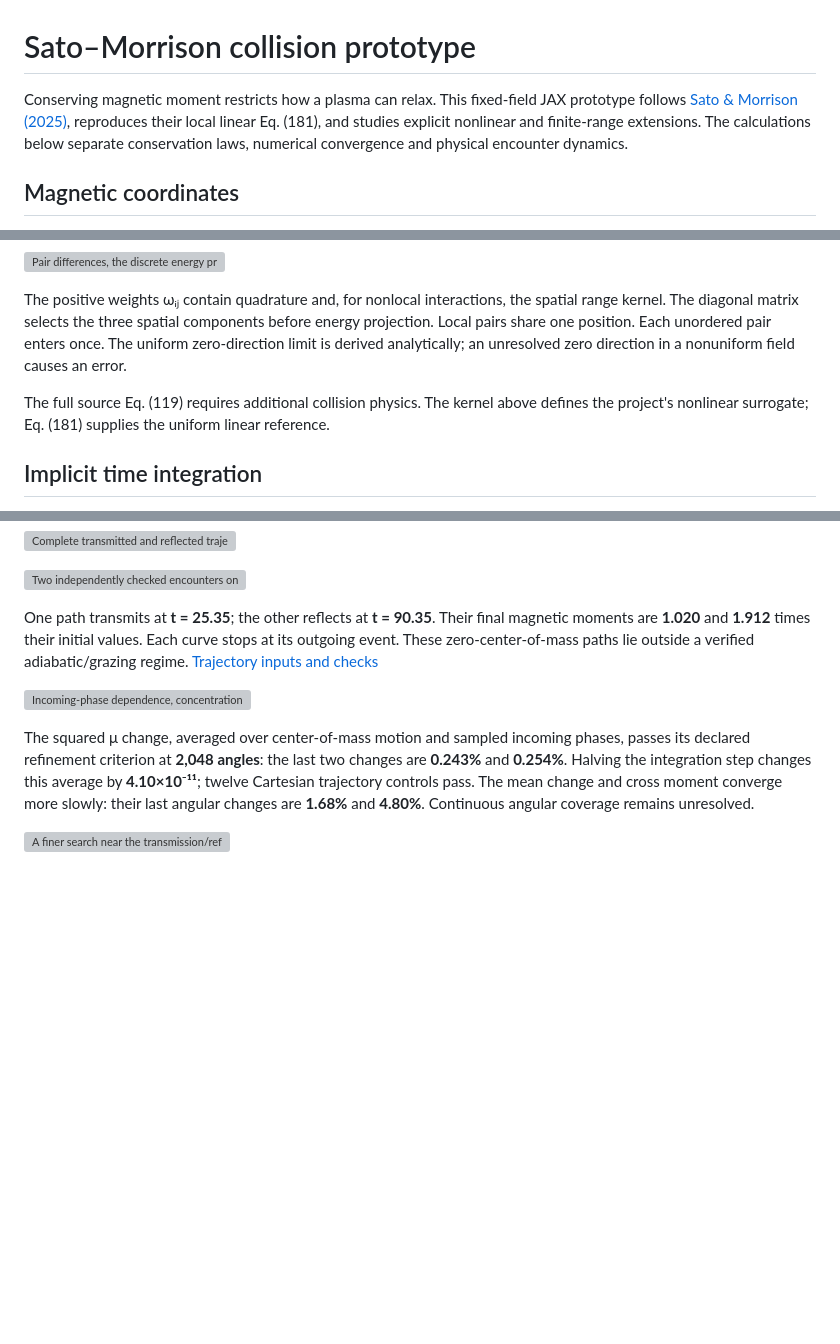
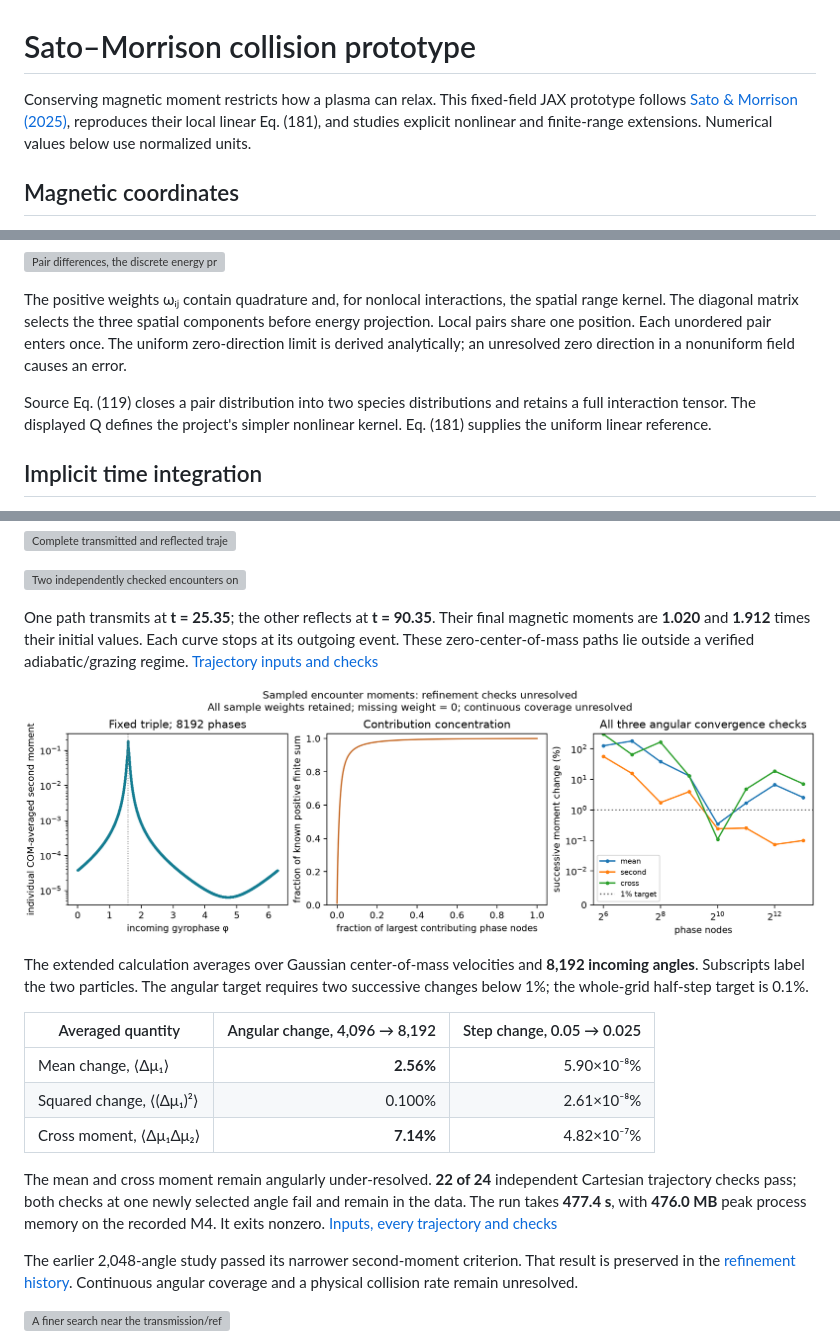
Before and after one commit to rogeriojorge/sato-morrison, a Markdown page: README.md, 3 parts joined by grey strips. Drawn GitHub-style; pictures changed too: results/encounter_phase/all_moments8192/phase_convergence.png (added); blank space fills up the shorter version; grey boxes are pictures that could not be loaded.

Commit message:
Report unresolved all-moment refinement with independent checks and visible comparisons

```diff
--- a/README.md
+++ b/README.md
@@ -1,6 +1,6 @@
 # Sato–Morrison collision prototype
 
-Conserving magnetic moment restricts how a plasma can relax. This fixed-field JAX prototype follows [Sato & Morrison (2025)](https://doi.org/10.1063/5.0289410), reproduces their local linear Eq. (181), and studies explicit nonlinear and finite-range extensions. The calculations below separate conservation laws, numerical convergence and physical encounter dynamics.
+Conserving magnetic moment restricts how a plasma can relax. This fixed-field JAX prototype follows [Sato & Morrison (2025)](https://doi.org/10.1063/5.0289410), reproduces their local linear Eq. (181), and studies explicit nonlinear and finite-range extensions. Numerical values below use normalized units.
 
 ## Magnetic coordinates
 
@@ -46,7 +46,7 @@ The nonlinear kernel acts on differences of guiding-center derivatives. **Aᵢh*
 
 The positive weights ωᵢⱼ contain quadrature and, for nonlocal interactions, the spatial range kernel. The diagonal matrix selects the three spatial components before energy projection. Local pairs share one position. Each unordered pair enters once. The uniform zero-direction limit is derived analytically; an unresolved zero direction in a nonuniform field causes an error.
 
-The full source Eq. (119) requires additional collision physics. The kernel above defines the project's nonlinear surrogate; Eq. (181) supplies the uniform linear reference.
+Source Eq. (119) closes a pair distribution into two species distributions and retains a full interaction tensor. The displayed Q defines the project's simpler nonlinear kernel. Eq. (181) supplies the uniform linear reference.
 
 ## Implicit time integration
 
@@ -100,9 +100,19 @@ Two repelling particles in a uniform field provide a physical check on magnetic-
 
 One path transmits at **t = 25.35**; the other reflects at **t = 90.35**. Their final magnetic moments are **1.020** and **1.912** times their initial values. Each curve stops at its outgoing event. These zero-center-of-mass paths lie outside a verified adiabatic/grazing regime. [Trajectory inputs and checks](results/encounter_movie/summary.json)
 
-![Incoming-phase dependence, concentration of squared magnetic-moment change and nested angular/timestep refinement.](results/encounter_phase/refined8192/phase_convergence.png)
+![Incoming-phase dependence, concentration of squared magnetic-moment change and convergence of all three sampled moments.](results/encounter_phase/all_moments8192/phase_convergence.png)
 
-The squared μ change, averaged over center-of-mass motion and sampled incoming phases, passes its declared refinement criterion at **2,048 angles**: the last two changes are **0.243%** and **0.254%**. Halving the integration step changes this average by **4.10×10⁻¹¹**; twelve Cartesian trajectory controls pass. The mean change and cross moment converge more slowly: their last angular changes are **1.68%** and **4.80%**. Continuous angular coverage remains unresolved.
+The extended calculation averages over Gaussian center-of-mass velocities and **8,192 incoming angles**. Subscripts label the two particles. The angular target requires two successive changes below 1%; the whole-grid half-step target is 0.1%.
+
+| Averaged quantity | Angular change, 4,096 → 8,192 | Step change, 0.05 → 0.025 |
+|---|---:|---:|
+| Mean change, ⟨Δμ₁⟩ | **2.56%** | 5.90×10⁻⁸% |
+| Squared change, ⟨(Δμ₁)²⟩ | 0.100% | 2.61×10⁻⁸% |
+| Cross moment, ⟨Δμ₁Δμ₂⟩ | **7.14%** | 4.82×10⁻⁷% |
+
+The mean and cross moment remain angularly under-resolved. **22 of 24** independent Cartesian trajectory checks pass; both checks at one newly selected angle fail and remain in the data. The run takes **477.4 s**, with **476.0 MB** peak process memory on the recorded M4. It exits nonzero. [Inputs, every trajectory and checks](results/encounter_phase/all_moments8192/summary.json)
+
+The earlier 2,048-angle study passed its narrower second-moment criterion. That result is preserved in the [refinement history](results/encounter_phase/refined8192/summary.json). Continuous angular coverage and a physical collision rate remain unresolved.
 
 ![A finer search near the transmission/reflection boundary, where low energy errors coexist with large trajectory disagreements.](results/encounter_censoring/precision_checked/finite_budget_censoring.png)
 
```
Also changed, not shown: other parts of README.md (+2 -0 lines), examples/README.md (+4 -2 lines), 13 other files.
